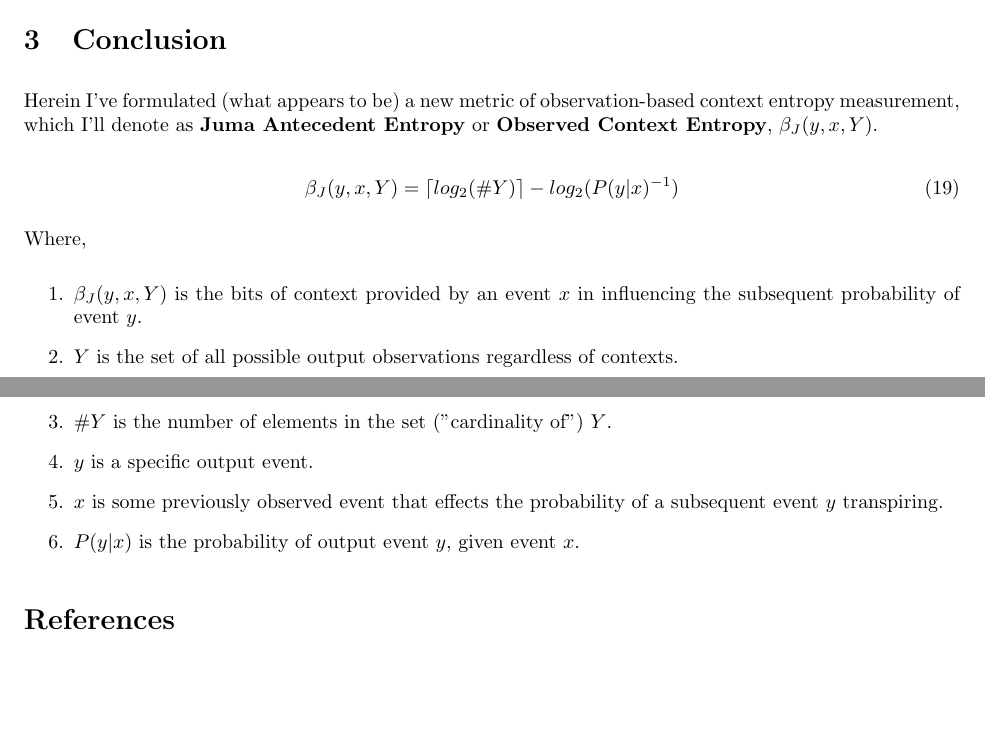
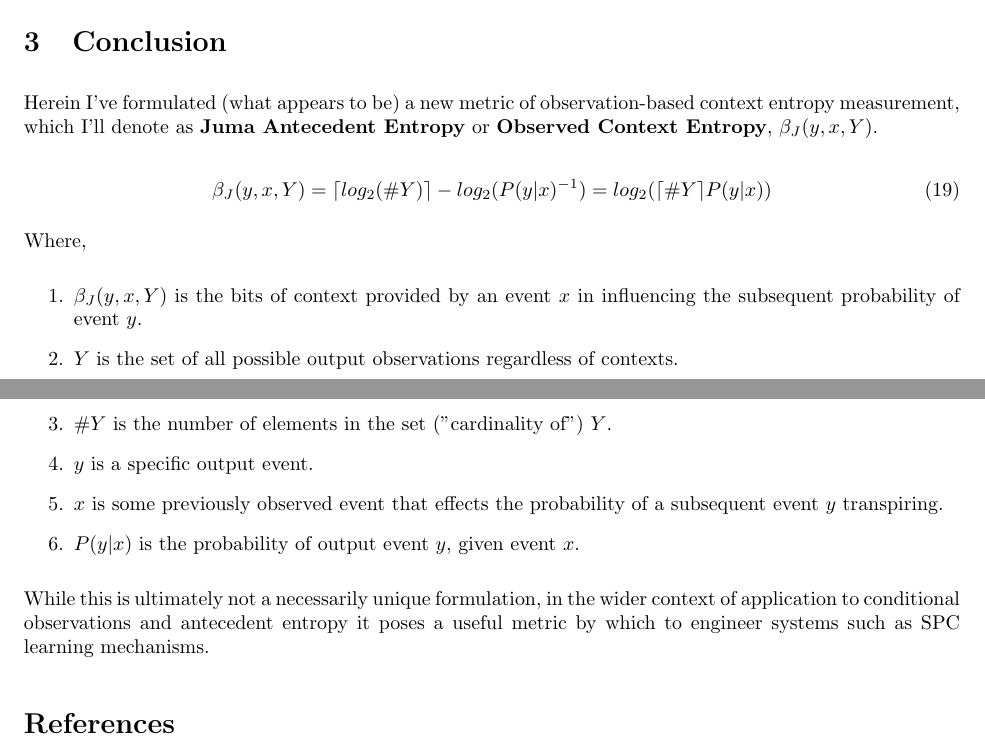
Before and after one commit to joejuma/research.papers, a LaTeX paper (march.2026/entropy_of_conditionals/entropy_of_conditionals_juma_032026.tex): two parts of pages 4 and 5 of 5, joined at a grey line, cut so that both start at the same text, the shorter picture padded with empty space. Compiled offline with pdfLaTeX.

Commit message:
Expanded formula and conclusion

```diff
--- a/march.2026/entropy_of_conditionals/entropy_of_conditionals_juma_032026.tex
+++ b/march.2026/entropy_of_conditionals/entropy_of_conditionals_juma_032026.tex
@@ -187,7 +187,7 @@ This is however not the same measure as my own metric: the bits of entropy provi
 Herein I've formulated (what appears to be) a new metric of observation-based context entropy measurement, which I'll denote as \textbf{Juma Antecedent Entropy} or \textbf{Observed Context Entropy}, $\beta_{J}(y,x,Y)$.\
 
 \begin{equation}
-    \beta_{J}(y,x,Y) = {\lceil log_{2}(\#Y) \rceil} - log_{2}(P(y|x)^{-1})
+    \beta_{J}(y,x,Y) = {\lceil log_{2}(\#Y) \rceil} - log_{2}(P(y|x)^{-1}) = log_{2}({\lceil \#Y \rceil}P(y|x))
 \end{equation}
 
 Where,
@@ -200,6 +200,8 @@ Where,
     \item $P(y|x)$ is the probability of output event $y$, given event $x$.
 \end{enumerate}
 
+While this is ultimately not a necessarily unique formulation, in the wider context of application to conditional observations and antecedent entropy it poses a useful metric by which to engineer systems such as SPC learning mechanisms.
+
 % References
 \bibliographystyle{plain}
 \bibliography{references}
```
Also changed, not shown: march.2026/entropy_of_conditionals/entropy_of_conditionals_juma_032026.pdf.
